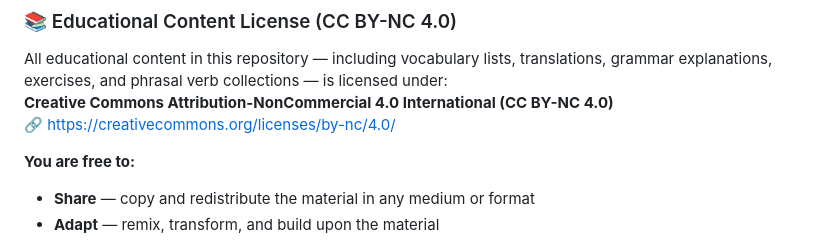
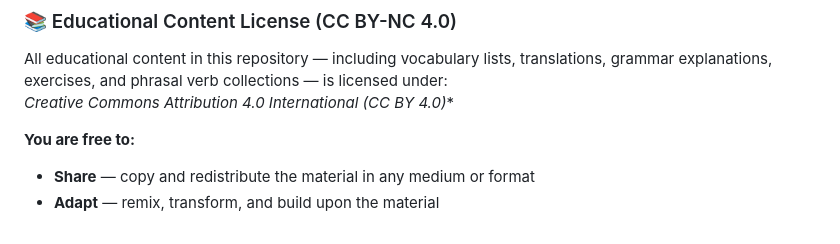
Before and after one commit to yanaharcourt/EnglishPlay, a Markdown page: README.md, the part around the change. Rendered like a GitHub page.

```diff
--- a/README.md
+++ b/README.md
@@ -142,8 +142,7 @@ You are free to use, modify, and distribute the code with proper attribution.
 ### 📚 Educational Content License (CC BY-NC 4.0)
 
 All educational content in this repository — including vocabulary lists, translations, grammar explanations, exercises, and phrasal verb collections — is licensed under:
-**Creative Commons Attribution-NonCommercial 4.0 International (CC BY-NC 4.0)**
-🔗 [https://creativecommons.org/licenses/by-nc/4.0/](https://creativecommons.org/licenses/by-nc/4.0/)
+*Creative Commons Attribution 4.0 International (CC BY 4.0)**
 
 **You are free to:**
 
```
